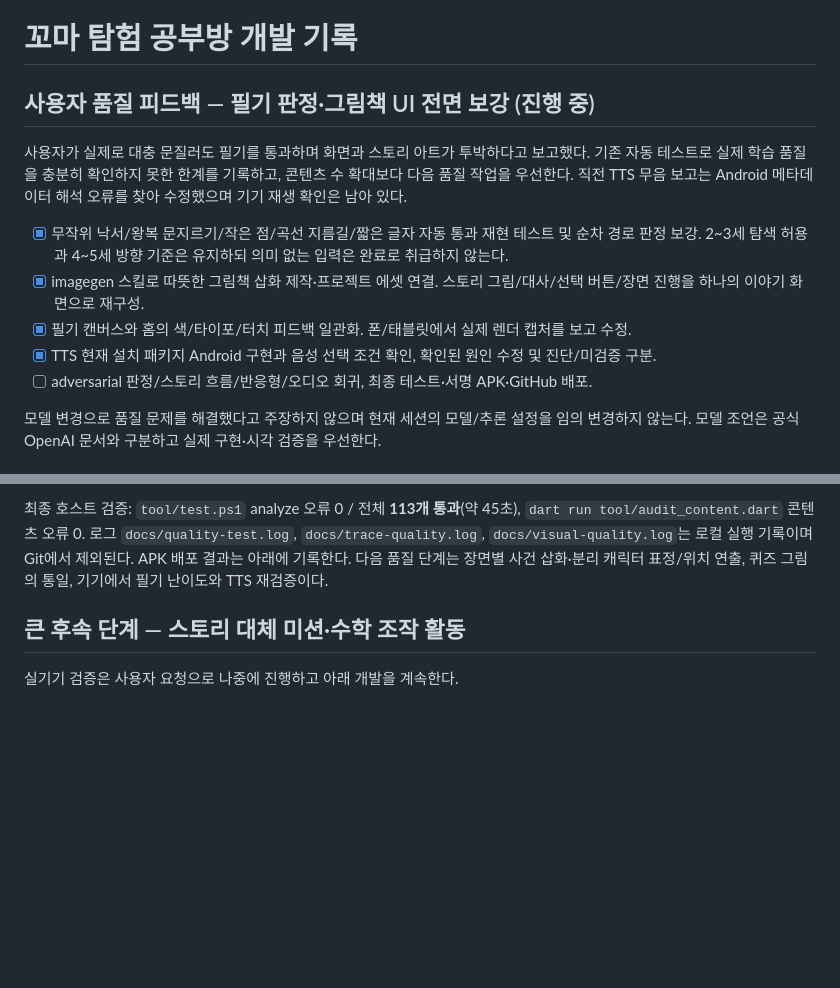
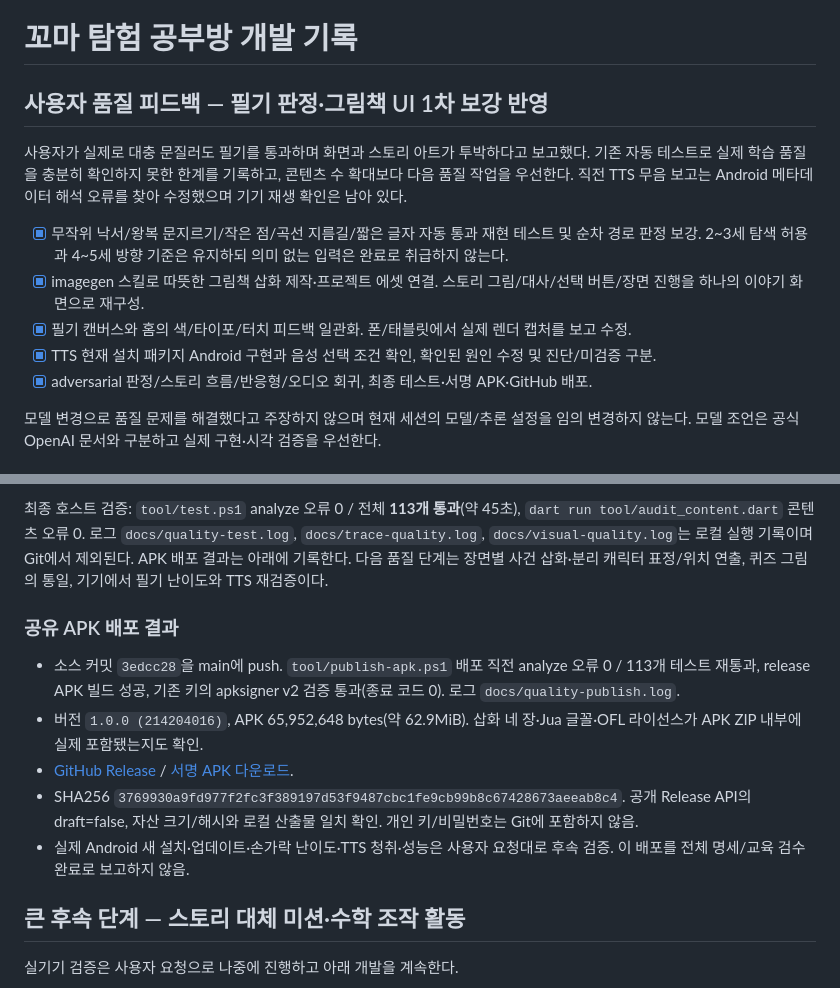
Before and after one commit to duafyd/kkoma_learning, a Markdown page: docs/PROGRESS.md, 2 parts joined by grey strips. GitHub-like rendering; blank space fills up the shorter version.

Commit message:
Record verified storybook APK release and remaining quality checks

```diff
--- a/docs/PROGRESS.md
+++ b/docs/PROGRESS.md
@@ -1,6 +1,6 @@
 # 꼬마 탐험 공부방 개발 기록
 
-## 사용자 품질 피드백 — 필기 판정·그림책 UI 전면 보강 (진행 중)
+## 사용자 품질 피드백 — 필기 판정·그림책 UI 1차 보강 반영
 
 사용자가 실제로 대충 문질러도 필기를 통과하며 화면과 스토리 아트가 투박하다고 보고했다. 기존 자동 테스트로 실제 학습 품질을 충분히 확인하지 못한 한계를 기록하고, 콘텐츠 수 확대보다 다음 품질 작업을 우선한다. 직전 TTS 무음 보고는 Android 메타데이터 해석 오류를 찾아 수정했으며 기기 재생 확인은 남아 있다.
 
@@ -8,7 +8,7 @@
 - [x] imagegen 스킬로 따뜻한 그림책 삽화 제작·프로젝트 에셋 연결. 스토리 그림/대사/선택 버튼/장면 진행을 하나의 이야기 화면으로 재구성.
 - [x] 필기 캔버스와 홈의 색/타이포/터치 피드백 일관화. 폰/태블릿에서 실제 렌더 캡처를 보고 수정.
 - [x] TTS 현재 설치 패키지 Android 구현과 음성 선택 조건 확인, 확인된 원인 수정 및 진단/미검증 구분.
-- [ ] adversarial 판정/스토리 흐름/반응형/오디오 회귀, 최종 테스트·서명 APK·GitHub 배포.
+- [x] adversarial 판정/스토리 흐름/반응형/오디오 회귀, 최종 테스트·서명 APK·GitHub 배포.
 
 모델 변경으로 품질 문제를 해결했다고 주장하지 않으며 현재 세션의 모델/추론 설정을 임의 변경하지 않는다. 모델 조언은 공식 OpenAI 문서와 구분하고 실제 구현·시각 검증을 우선한다.
 
@@ -22,6 +22,14 @@
 - 콘텐츠 감사: 122학습/12화·120장면/참조 오류 0. 실제 녹음 338개 미제작, TTS 대안 유지. 기존 서명 키 보존, 새 서버·패키지·유료 서비스 없음.
 
 최종 호스트 검증: `tool/test.ps1` analyze 오류 0 / 전체 **113개 통과**(약 45초), `dart run tool/audit_content.dart` 콘텐츠 오류 0. 로그 `docs/quality-test.log`, `docs/trace-quality.log`, `docs/visual-quality.log`는 로컬 실행 기록이며 Git에서 제외된다. APK 배포 결과는 아래에 기록한다. 다음 품질 단계는 장면별 사건 삽화·분리 캐릭터 표정/위치 연출, 퀴즈 그림의 통일, 기기에서 필기 난이도와 TTS 재검증이다.
+
+### 공유 APK 배포 결과
+
+- 소스 커밋 `3edcc28`을 main에 push. `tool/publish-apk.ps1` 배포 직전 analyze 오류 0 / 113개 테스트 재통과, release APK 빌드 성공, 기존 키의 apksigner v2 검증 통과(종료 코드 0). 로그 `docs/quality-publish.log`.
+- 버전 `1.0.0 (214204016)`, APK 65,952,648 bytes(약 62.9MiB). 삽화 네 장·Jua 글꼴·OFL 라이선스가 APK ZIP 내부에 실제 포함됐는지도 확인.
+- [GitHub Release](https://github.com/duafyd/kkoma_learning/releases/tag/apk-1.0.0-214204016) / [서명 APK 다운로드](https://github.com/duafyd/kkoma_learning/releases/download/apk-1.0.0-214204016/kkoma-1.0.0-214204016.apk).
+- SHA256 `3769930a9fd977f2fc3f389197d53f9487cbc1fe9cb99b8c67428673aeeab8c4`. 공개 Release API의 draft=false, 자산 크기/해시와 로컬 산출물 일치 확인. 개인 키/비밀번호는 Git에 포함하지 않음.
+- 실제 Android 새 설치·업데이트·손가락 난이도·TTS 청취·성능은 사용자 요청대로 후속 검증. 이 배포를 전체 명세/교육 검수 완료로 보고하지 않음.
 
 ## 큰 후속 단계 — 스토리 대체 미션·수학 조작 활동
 
```
